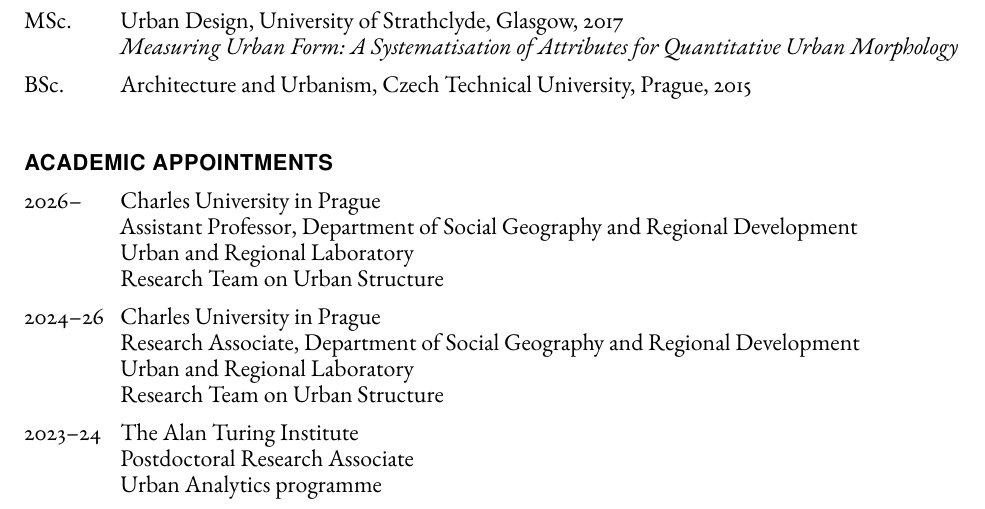
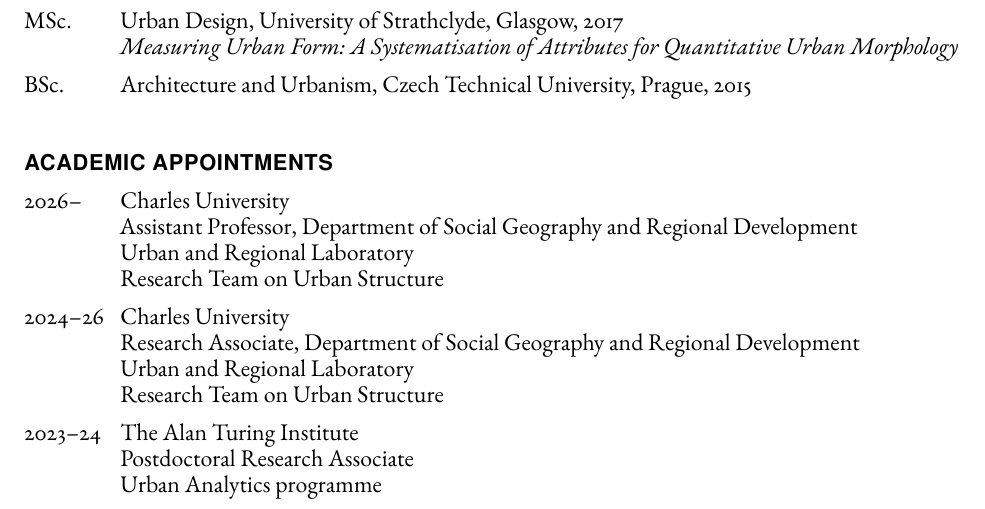
Before and after one commit to martinfleis/cv, a LaTeX CV (cv-martinfleis.tex): part of page 1 of 10, cut so that both start at the same text. Compiled offline with pdfLaTeX.

Commit message:
fix cuni name

```diff
--- a/cv-martinfleis.tex
+++ b/cv-martinfleis.tex
@@ -131,12 +131,12 @@
 
     \begin{tablist}
 
-        \item[2026--] \tab{}Charles University in Prague \\
+        \item[2026--] \tab{}Charles University \\
                             Assistant Professor, Department of Social Geography and Regional Development \\
                             Urban and Regional Laboratory \\
                             Research Team on Urban Structure
 
-        \item[2024--26] \tab{}Charles University in Prague \\
+        \item[2024--26] \tab{}Charles University \\
                             Research Associate, Department of Social Geography and Regional Development \\
                             Urban and Regional Laboratory \\
                             Research Team on Urban Structure
```
Also changed, not shown: cv-martinfleis.tex (2 more changed lines).
